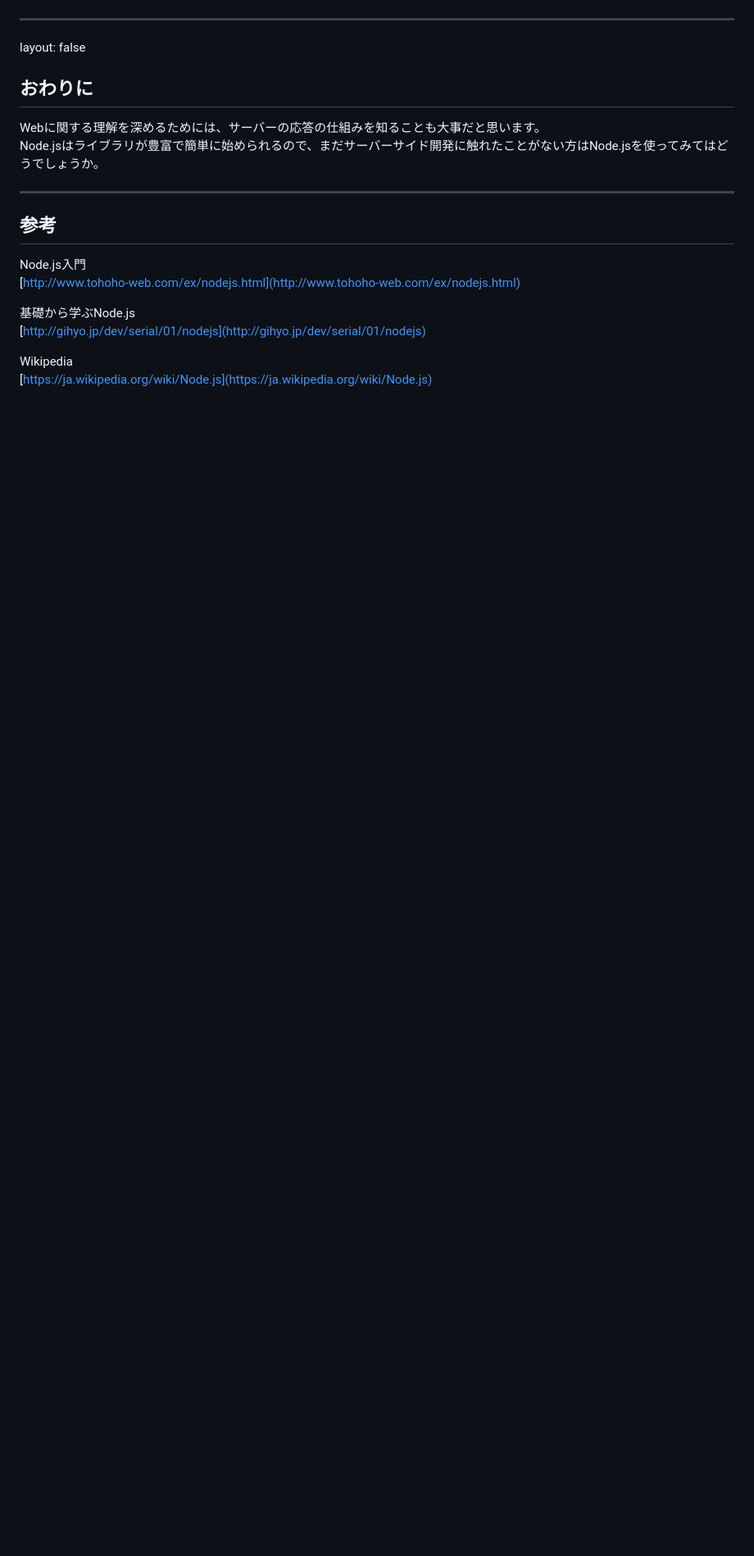
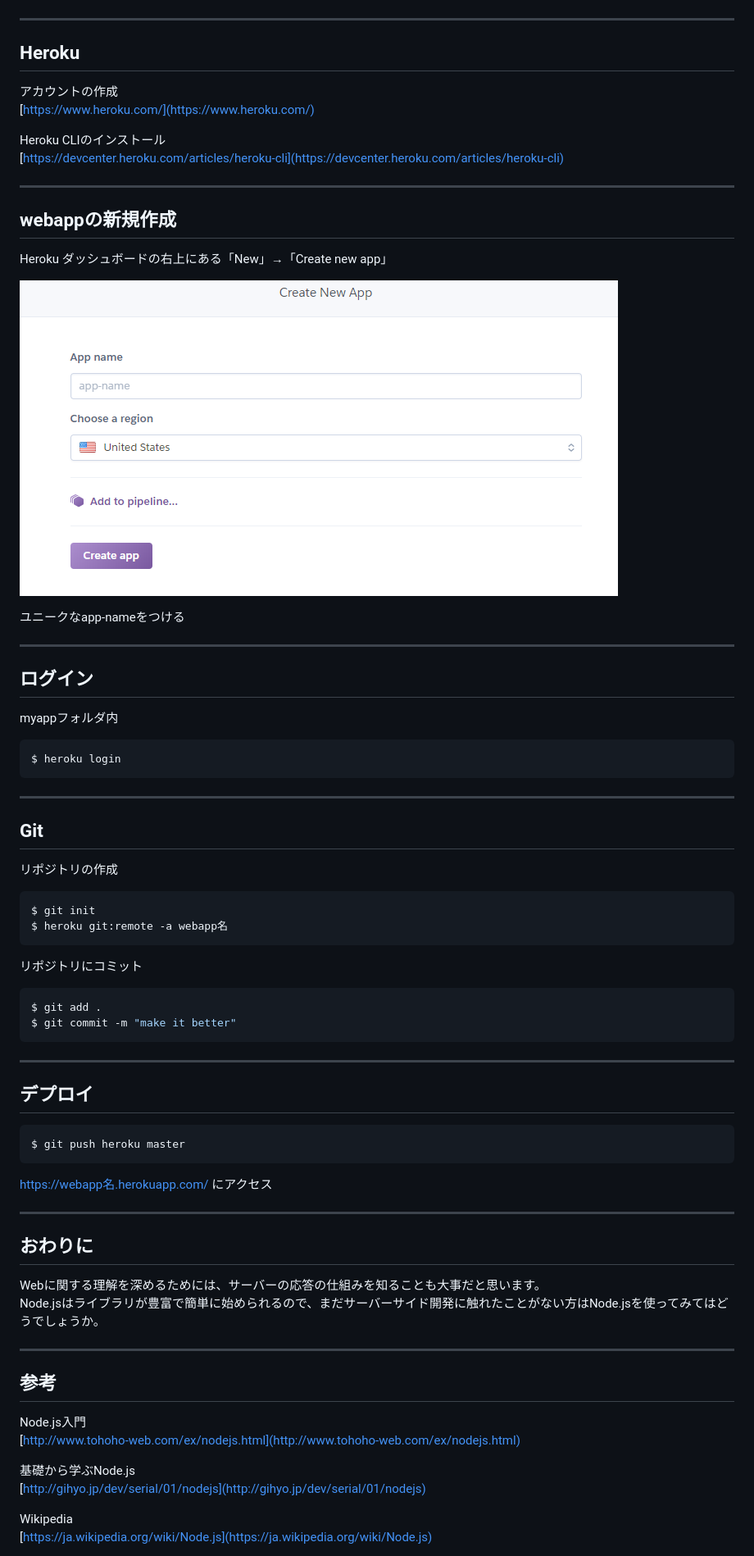
Before and after one commit to Kyohei-M/NodeSlide, a Markdown page: node.md, the part around the change printed below. Shown: that part at 82% size. Rendered like a GitHub page; pictures changed too: herokunew.png (added); blank space fills up the shorter version.

````diff
--- a/node.md
+++ b/node.md
@@ -248,7 +285,60 @@ $ node sample.js
 ![demo.png](demo.png)
 
 ---
-layout: false
+## Heroku
+
+アカウントの作成
+[https://www.heroku.com/](https://www.heroku.com/)
+
+
+Heroku CLIのインストール
+[https://devcenter.heroku.com/articles/heroku-cli](https://devcenter.heroku.com/articles/heroku-cli)
+
+---
+## webappの新規作成
+
+Heroku ダッシュボードの右上にある「New」→「Create new app」
+
+![herokunew](herokunew.png)
+
+ユニークなapp-nameをつける
+
+---
+## ログイン
+
+myappフォルダ内
+
+```console
+$ heroku login
+```
+
+---
+## Git
+
+リポジトリの作成
+
+```console
+$ git init
+$ heroku git:remote -a webapp名
+```
+
+リポジトリにコミット
+
+```console
+$ git add .
+$ git commit -m "make it better"
+```
+
+---
+## デプロイ
+
+```console
+$ git push heroku master
+```
+
+https://webapp名.herokuapp.com/ にアクセス
+
+---
 ## おわりに
 
 Webに関する理解を深めるためには、サーバーの応答の仕組みを知ることも大事だと思います。
````
Also changed, not shown: other parts of node.md (+50 -10 lines).
